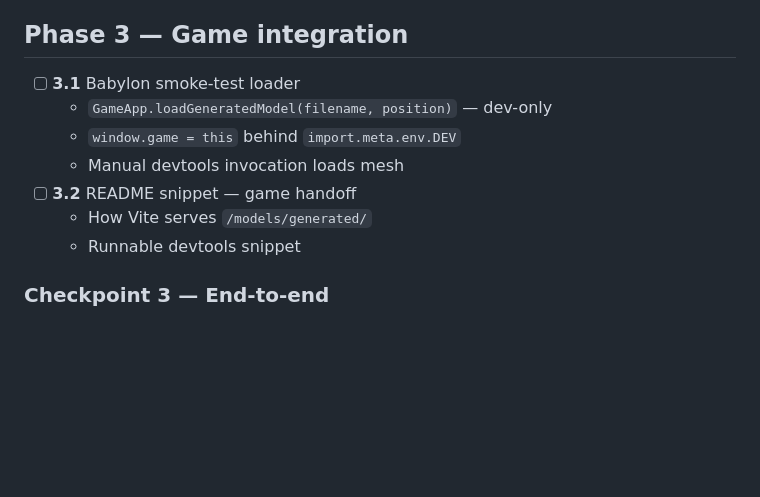
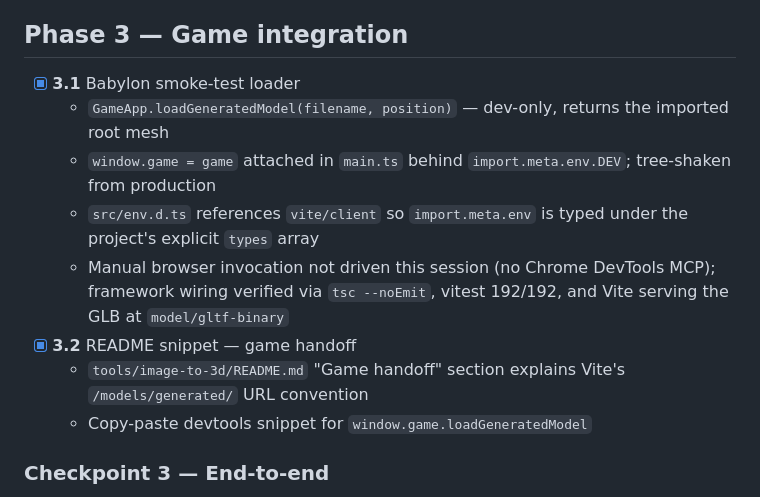
Before and after one commit to jilani97/AI_Road_to_AAA_game, a Markdown page: tasks/image-to-3d-todo.md, the part around the change. Rendered like a GitHub page; blank space fills up the shorter version.

Commit message:
docs(image-to-3d): mark Tasks 3.1 + 3.2 complete in todo
Co-Authored-By: Claude Opus 4.7 (1M context) <noreply@anthropic.com>

```diff
--- a/tasks/image-to-3d-todo.md
+++ b/tasks/image-to-3d-todo.md
@@ -46,13 +46,14 @@ Ordered checklist for `tools/image-to-3d/`. Full spec in [image-to-3d-plan.md](.
 
 ## Phase 3 — Game integration
 
-- [ ] **3.1** Babylon smoke-test loader
-  - `GameApp.loadGeneratedModel(filename, position)` — dev-only
-  - `window.game = this` behind `import.meta.env.DEV`
-  - Manual devtools invocation loads mesh
-- [ ] **3.2** README snippet — game handoff
-  - How Vite serves `/models/generated/`
-  - Runnable devtools snippet
+- [x] **3.1** Babylon smoke-test loader
+  - `GameApp.loadGeneratedModel(filename, position)` — dev-only, returns the imported root mesh
+  - `window.game = game` attached in `main.ts` behind `import.meta.env.DEV`; tree-shaken from production
+  - `src/env.d.ts` references `vite/client` so `import.meta.env` is typed under the project's explicit `types` array
+  - Manual browser invocation not driven this session (no Chrome DevTools MCP); framework wiring verified via `tsc --noEmit`, vitest 192/192, and Vite serving the GLB at `model/gltf-binary`
+- [x] **3.2** README snippet — game handoff
+  - `tools/image-to-3d/README.md` "Game handoff" section explains Vite's `/models/generated/` URL convention
+  - Copy-paste devtools snippet for `window.game.loadGeneratedModel`
 
 ### Checkpoint 3 — End-to-end
 - [ ] Image → Gradio → GLB → Babylon scene via devtools
```
